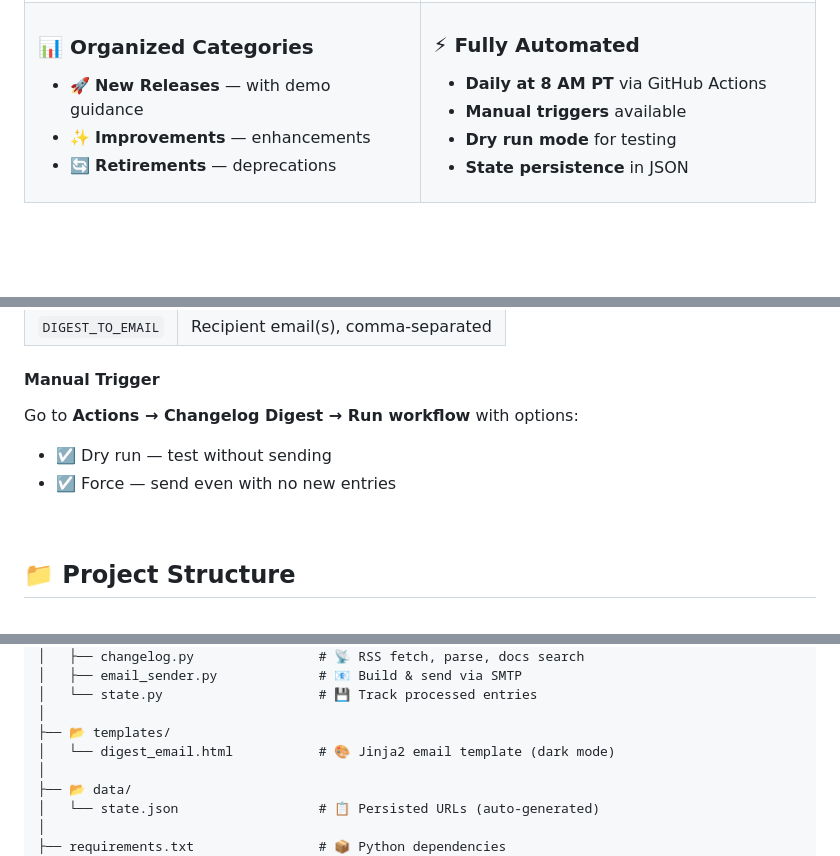
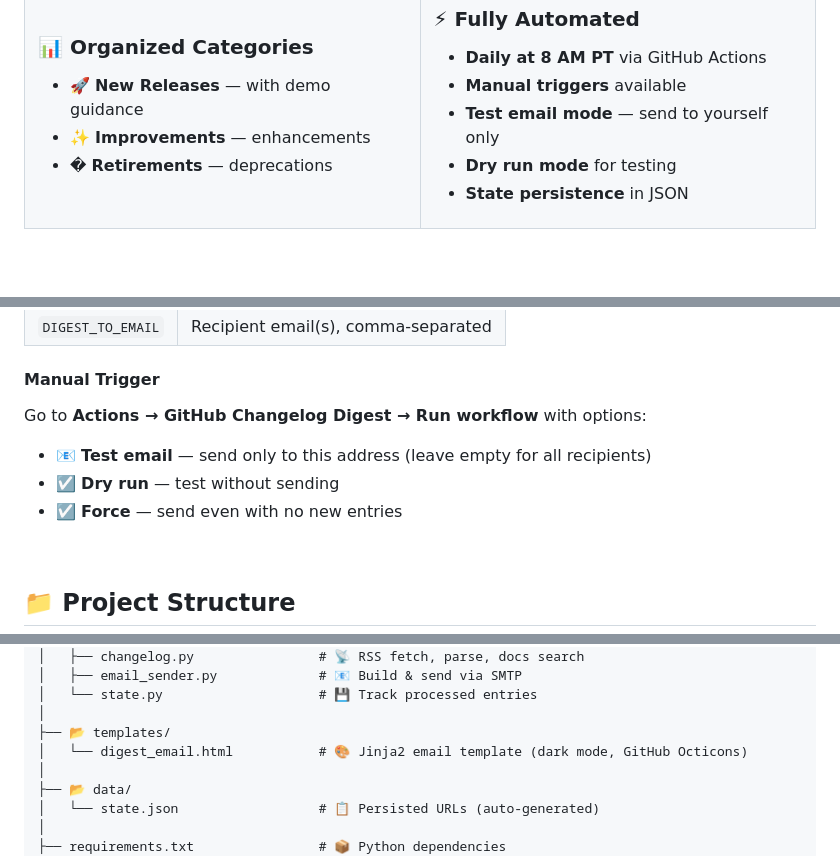
Before and after one commit to franktomasello/GH-Changelog-Email-Digest, a Markdown page: README.md, 3 parts joined by grey strips. Rendered like a GitHub page.

Commit message:
Update README.md to clarify retirement category and add test email mode details

```diff
--- a/README.md
+++ b/README.md
@@ -53,7 +53,7 @@
 ### 📊 Organized Categories
 - 🚀 **New Releases** — with demo guidance
 - ✨ **Improvements** — enhancements
-- 🔄 **Retirements** — deprecations
+- � **Retirements** — deprecations
 
 </td>
 <td width="50%">
@@ -61,6 +61,7 @@
 ### ⚡ Fully Automated
 - **Daily at 8 AM PT** via GitHub Actions
 - **Manual triggers** available
+- **Test email mode** — send to yourself only
 - **Dry run mode** for testing
 - **State persistence** in JSON
 
@@ -189,9 +191,10 @@ Navigate to **Settings → Secrets and variables → Actions**:
 
 #### Manual Trigger
 
-Go to **Actions → Changelog Digest → Run workflow** with options:
-- ☑️ Dry run — test without sending
-- ☑️ Force — send even with no new entries
+Go to **Actions → GitHub Changelog Digest → Run workflow** with options:
+- 📧 **Test email** — send only to this address (leave empty for all recipients)
+- ☑️ **Dry run** — test without sending
+- ☑️ **Force** — send even with no new entries
 
 <br />
 
@@ -211,7 +214,7 @@ GH-Changelog-Email-Digest/
 │   └── state.py                    # 💾 Track processed entries
 │
 ├── 📂 templates/
-│   └── digest_email.html           # 🎨 Jinja2 email template (dark mode)
+│   └── digest_email.html           # 🎨 Jinja2 email template (dark mode, GitHub Octicons)
 │
 ├── 📂 data/
 │   └── state.json                  # 📋 Persisted URLs (auto-generated)
```
Also changed, not shown: other parts of README.md (+1 -0 lines).
